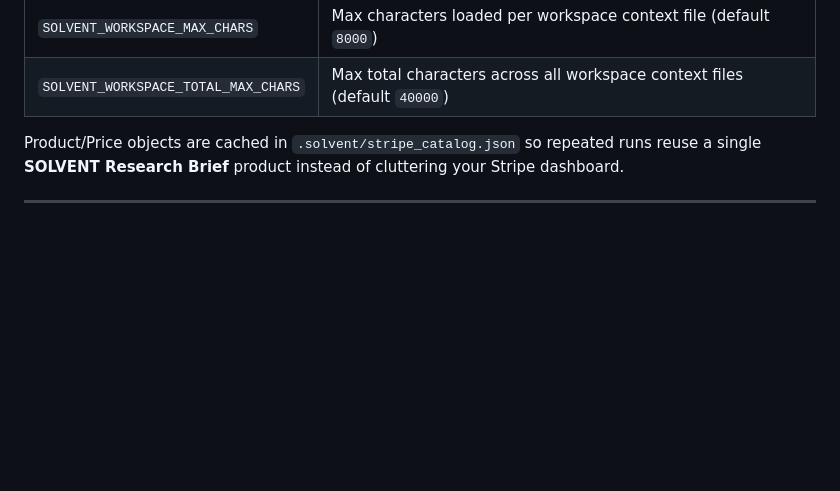
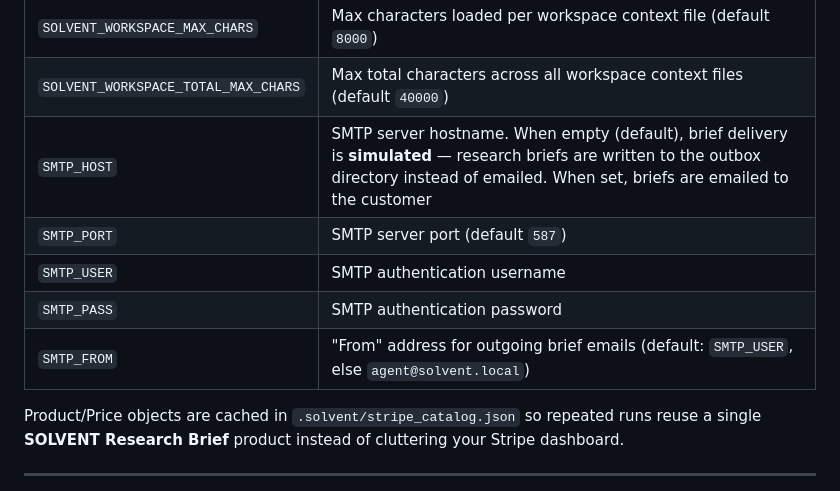
Before and after one commit to ianalloway/solvent-agent, a Markdown page: README.md, the part around the change. Rendered like a GitHub page; blank space fills up the shorter version.

Commit message:
docs(README): document SMTP delivery environment variables
The SMTP_* env vars (SMTP_HOST, SMTP_PORT, SMTP_USER, SMTP_PASS,
SMTP_FROM) are wired into solvent/delivery.py for brief email delivery
but were undocumented. SMTP_HOST in particular controls whether
delivery is simulated (outbox) or emailed.

```diff
--- a/README.md
+++ b/README.md
@@ -277,6 +277,11 @@ With both keys set:
 | `SOLVENT_WORKSPACE` | Override path for the agent workspace directory (SOUL/BRAIN/AGENTS files) |
 | `SOLVENT_WORKSPACE_MAX_CHARS` | Max characters loaded per workspace context file (default `8000`) |
 | `SOLVENT_WORKSPACE_TOTAL_MAX_CHARS` | Max total characters across all workspace context files (default `40000`) |
+| `SMTP_HOST` | SMTP server hostname. When empty (default), brief delivery is **simulated** — research briefs are written to the outbox directory instead of emailed. When set, briefs are emailed to the customer |
+| `SMTP_PORT` | SMTP server port (default `587`) |
+| `SMTP_USER` | SMTP authentication username |
+| `SMTP_PASS` | SMTP authentication password |
+| `SMTP_FROM` | "From" address for outgoing brief emails (default: `SMTP_USER`, else `agent@solvent.local`) |
 
 Product/Price objects are cached in `.solvent/stripe_catalog.json` so repeated runs reuse a single **SOLVENT Research Brief** product instead of cluttering your Stripe dashboard.
 
```
